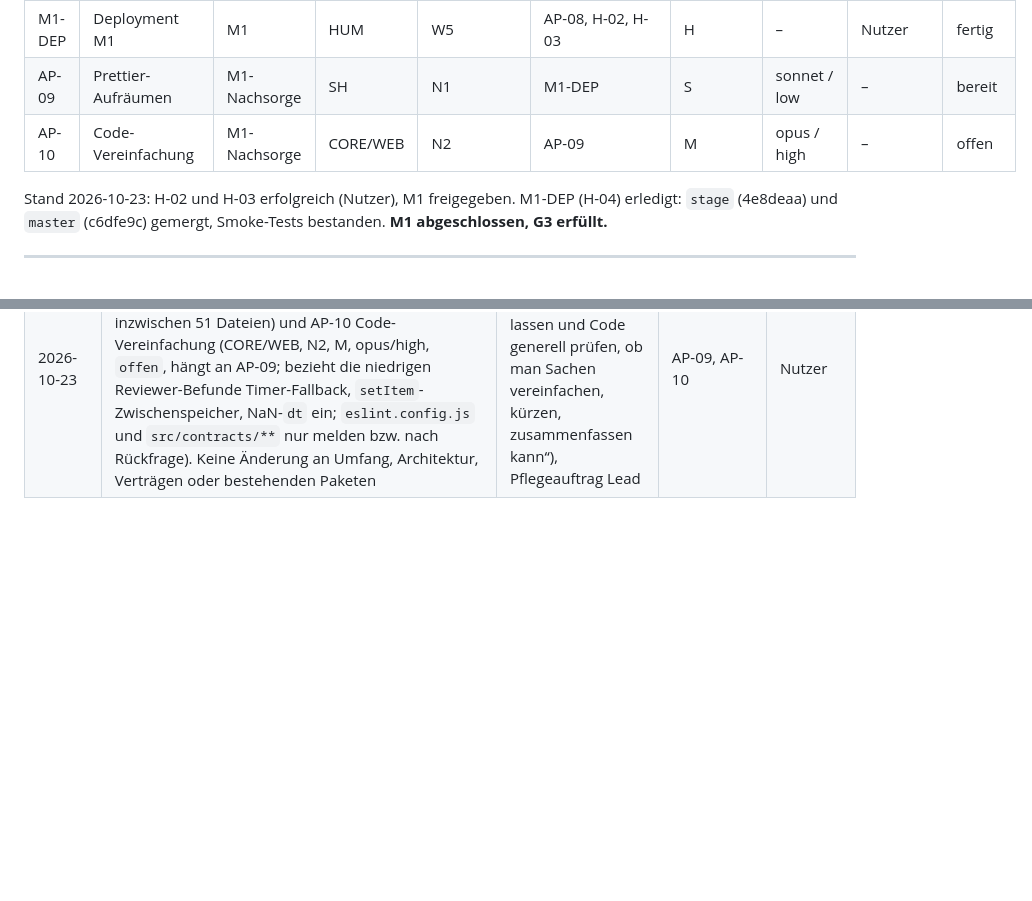
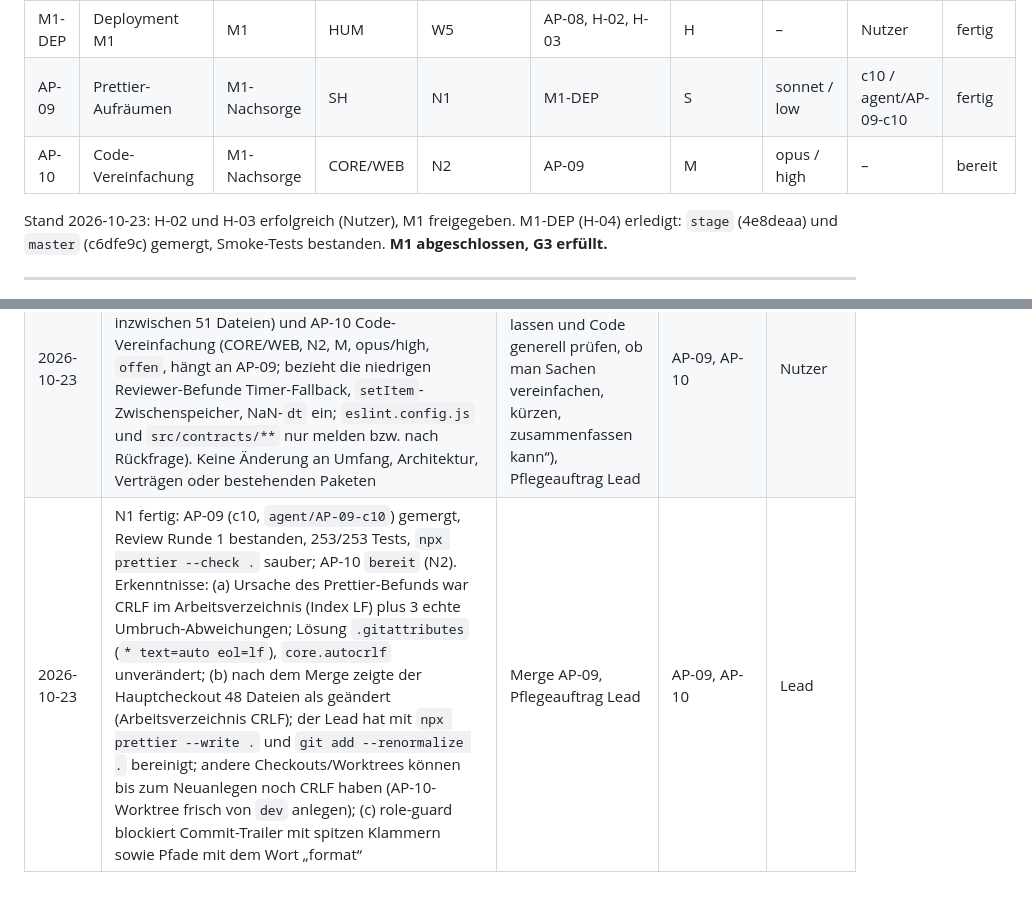
Before and after one commit to CemDCoding/flappyPiCalculator, a Markdown page: docs/masterBuildPlan.md, 2 parts joined by grey strips. GitHub-like rendering; blank space fills up the shorter version.

Commit message:
plan: mark AP-09 done, AP-10 ready
N1 merged, review round 1 passed, 253/253 tests, prettier check clean. Record line-ending findings in section 18.

```diff
--- a/docs/masterBuildPlan.md
+++ b/docs/masterBuildPlan.md
@@ -411,8 +411,8 @@ Status: `offen` · `bereit` · `in Arbeit` · `Review` · `fertig` (gemergt in d
 | AP-06 | LCD-Renderer | M1 | CORE | W3 | AP-01 | M | sonnet / medium | c8 / agent/AP-06-c8 | fertig |
 | AP-08 | App-Steuerung Spiel und Bestenliste | M1 | WEB | W4 | AP-04, AP-05, AP-06, AP-07 | L | opus / high | c9 / agent/AP-08-c9 | fertig |
 | M1-DEP | Deployment M1 | M1 | HUM | W5 | AP-08, H-02, H-03 | H | – | Nutzer | fertig |
-| AP-09 | Prettier-Aufräumen | M1-Nachsorge | SH | N1 | M1-DEP | S | sonnet / low | – | bereit |
-| AP-10 | Code-Vereinfachung | M1-Nachsorge | CORE/WEB | N2 | AP-09 | M | opus / high | – | offen |
+| AP-09 | Prettier-Aufräumen | M1-Nachsorge | SH | N1 | M1-DEP | S | sonnet / low | c10 / agent/AP-09-c10 | fertig |
+| AP-10 | Code-Vereinfachung | M1-Nachsorge | CORE/WEB | N2 | AP-09 | M | opus / high | – | bereit |
 
 Stand 2026-10-23: H-02 und H-03 erfolgreich (Nutzer), M1 freigegeben. M1-DEP (H-04) erledigt: `stage` (4e8deaa) und `master` (c6dfe9c) gemergt, Smoke-Tests bestanden. **M1 abgeschlossen, G3 erfüllt.**
 
@@ -921,3 +921,4 @@ Keine Konten, Käufe oder Secrets nötig. Kein Remote (PE-24).
 | 2026-10-23 | Handtests H-02 und H-03 erfolgreich (alle Punkte), §13 abgehakt; M1 freigegeben, bis auf M1-DEP (H-04) abgeschlossen; M1-DEP in §10 auf `bereit`; G3 wird nach den Smoke-Tests auf `stage`/`master` bestätigt | Mitteilung des Nutzers, Pflegeauftrag Lead | H-02, H-03, M1-DEP | Nutzer |
 | 2026-10-23 | M1-DEP (H-04) erledigt: `dev` → `stage` (4e8deaa) → `master` (c6dfe9c) lokal gemergt, beide Smoke-Tests bestanden (Lead hat Branch-Stände und leeren Diff dev↔stage↔master geprüft); M1-DEP `fertig`, **M1 abgeschlossen, G3 erfüllt**, Plan eingefroren (§0, §9.2, §10, §13). Optionale Folgepunkte, **keine Pakete**, nur nach Freigabe des Nutzers: (a) Prettier-Befund: `prettier --check .` meldet 42 Dateien (vermutlich CRLF/LF, siehe 2026-10-22 W4 (c)); (b) Timer-Fallback im Scheduler `Date.now()` statt `performance.now()`; (c) Reviewer-Befunde niedrig aus W1–W4, u. a. `no-eval`/`no-implied-eval` ohne Browser-Globals in `eslint.config.js`, Zwischenspeicher der Bestenliste geht bei `setItem`-Fehler verloren, Datum nur formgeprüft, fehlende Gleichstand-Tests, NaN-`dt` in der Spiellogik, kein Positionstest Röhrengeometrie | Mitteilung des Nutzers, Pflegeauftrag Lead | M1-DEP, H-04 | Nutzer |
 | 2026-10-23 | M1-Nachsorge angelegt (§8, §9.2, §10, §11, §12, §14, §0): AP-09 Prettier-Aufräumen (SH, N1, S, sonnet/low, `bereit`; `prettier --check .` meldet inzwischen 51 Dateien) und AP-10 Code-Vereinfachung (CORE/WEB, N2, M, opus/high, `offen`, hängt an AP-09; bezieht die niedrigen Reviewer-Befunde Timer-Fallback, `setItem`-Zwischenspeicher, NaN-`dt` ein; `eslint.config.js` und `src/contracts/**` nur melden bzw. nach Rückfrage). Keine Änderung an Umfang, Architektur, Verträgen oder bestehenden Paketen | Anweisung des Nutzers („Prettier-Befund aufräumen lassen und Code generell prüfen, ob man Sachen vereinfachen, kürzen, zusammenfassen kann“), Pflegeauftrag Lead | AP-09, AP-10 | Nutzer |
+| 2026-10-23 | N1 fertig: AP-09 (c10, `agent/AP-09-c10`) gemergt, Review Runde 1 bestanden, 253/253 Tests, `npx prettier --check .` sauber; AP-10 `bereit` (N2). Erkenntnisse: (a) Ursache des Prettier-Befunds war CRLF im Arbeitsverzeichnis (Index LF) plus 3 echte Umbruch-Abweichungen; Lösung `.gitattributes` (`* text=auto eol=lf`), `core.autocrlf` unverändert; (b) nach dem Merge zeigte der Hauptcheckout 48 Dateien als geändert (Arbeitsverzeichnis CRLF); der Lead hat mit `npx prettier --write .` und `git add --renormalize .` bereinigt; andere Checkouts/Worktrees können bis zum Neuanlegen noch CRLF haben (AP-10-Worktree frisch von `dev` anlegen); (c) role-guard blockiert Commit-Trailer mit spitzen Klammern sowie Pfade mit dem Wort „format“ | Merge AP-09, Pflegeauftrag Lead | AP-09, AP-10 | Lead |
```
